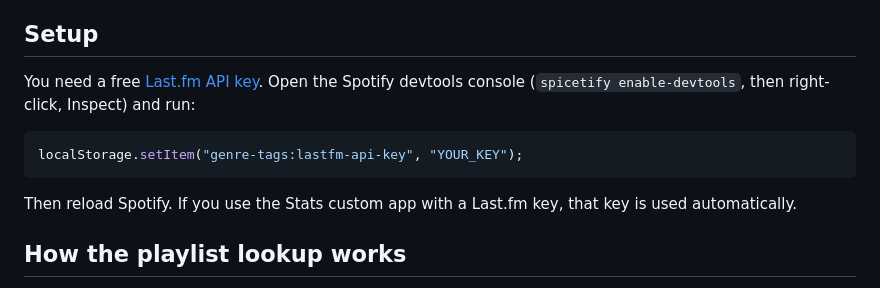
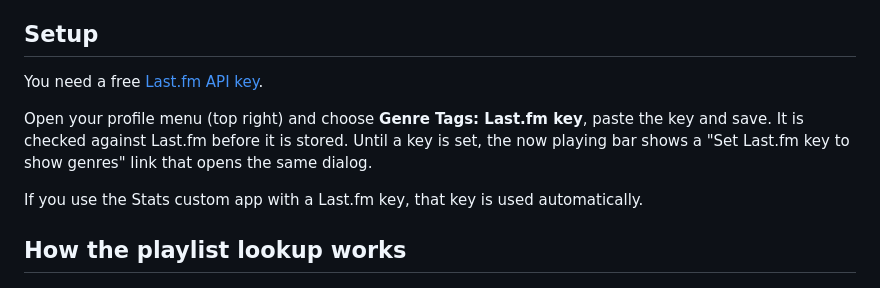
Before and after one commit to WybeBosch/w-spicetify-extensions, a Markdown page: genre-tags/README.md, the part around the change. Rendered like a GitHub page.

Commit message:
genre-tags: Last.fm key dialog in the profile menu, alt click GIF shows subfolders staying closed

````diff
--- a/genre-tags/README.md
+++ b/genre-tags/README.md
@@ -10,13 +10,11 @@ Spotify no longer exposes artist genres in its client, and the Web API is rate l
 
 ## Setup
 
-You need a free [Last.fm API key](https://www.last.fm/api/account/create). Open the Spotify devtools console (`spicetify enable-devtools`, then right-click, Inspect) and run:
+You need a free [Last.fm API key](https://www.last.fm/api/account/create).
 
-```js
-localStorage.setItem("genre-tags:lastfm-api-key", "YOUR_KEY");
-```
+Open your profile menu (top right) and choose **Genre Tags: Last.fm key**, paste the key and save. It is checked against Last.fm before it is stored. Until a key is set, the now playing bar shows a "Set Last.fm key to show genres" link that opens the same dialog.
 
-Then reload Spotify. If you use the Stats custom app with a Last.fm key, that key is used automatically.
+If you use the Stats custom app with a Last.fm key, that key is used automatically.
 
 ## How the playlist lookup works
 
````
Also changed, not shown: folder-alt-click/preview.gif, 1 other file.
